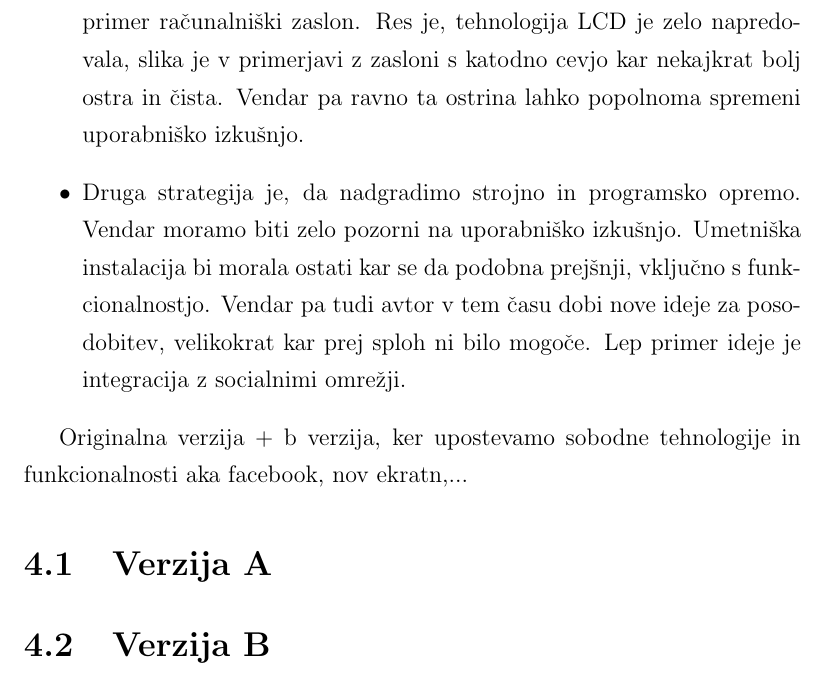
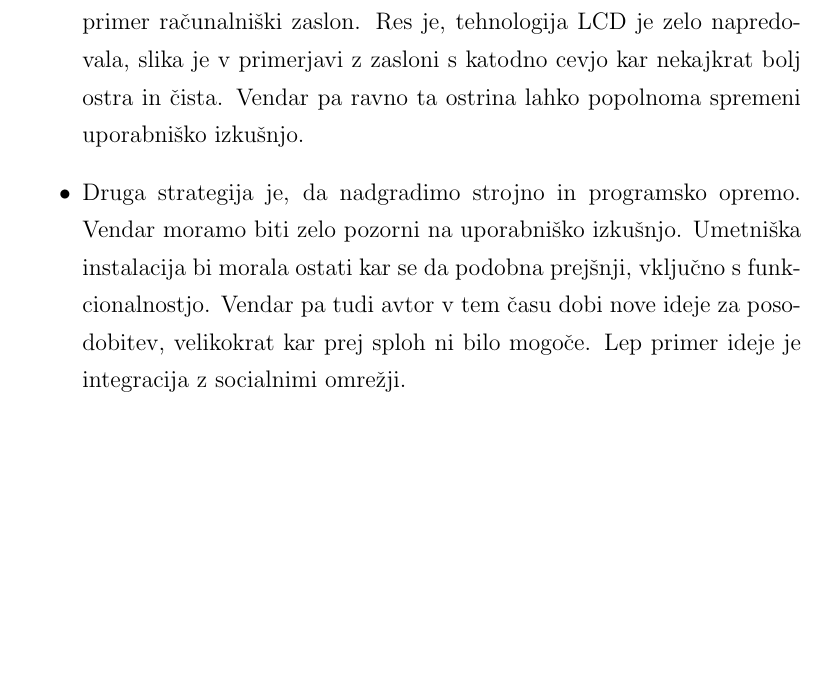
Before and after one commit to majcn/FrameOfFame, a LaTeX thesis (report/master.tex, which reads report/content/magistrska_naloga.tex): part of page 24 of 58, cut so that both start at the same text, the shorter picture padded with empty space. Compiled offline with pdfLaTeX.

Commit message:
odstrani caption z verzija A in B

```diff
--- a/report/content/magistrska_naloga.tex
+++ b/report/content/magistrska_naloga.tex
@@ -121,14 +121,6 @@ ostati kar se da podobna prejšnji, vključno s funkcionalnostjo. Vendar pa tudi
 avtor v tem času dobi nove ideje za posodobitev, velikokrat kar prej sploh ni
 bilo mogoče. Lep primer ideje je integracija z socialnimi omrežji.
 \end{itemize}
-
-
-Originalna verzija + b verzija, ker upostevamo sobodne tehnologije in funkcionalnosti aka facebook, nov ekratn,...
-
-\section{Verzija A}
-
-
-\section{Verzija B}
 
 
 \chapter{Nadgradnja: Naprava in pripomočki}
```
